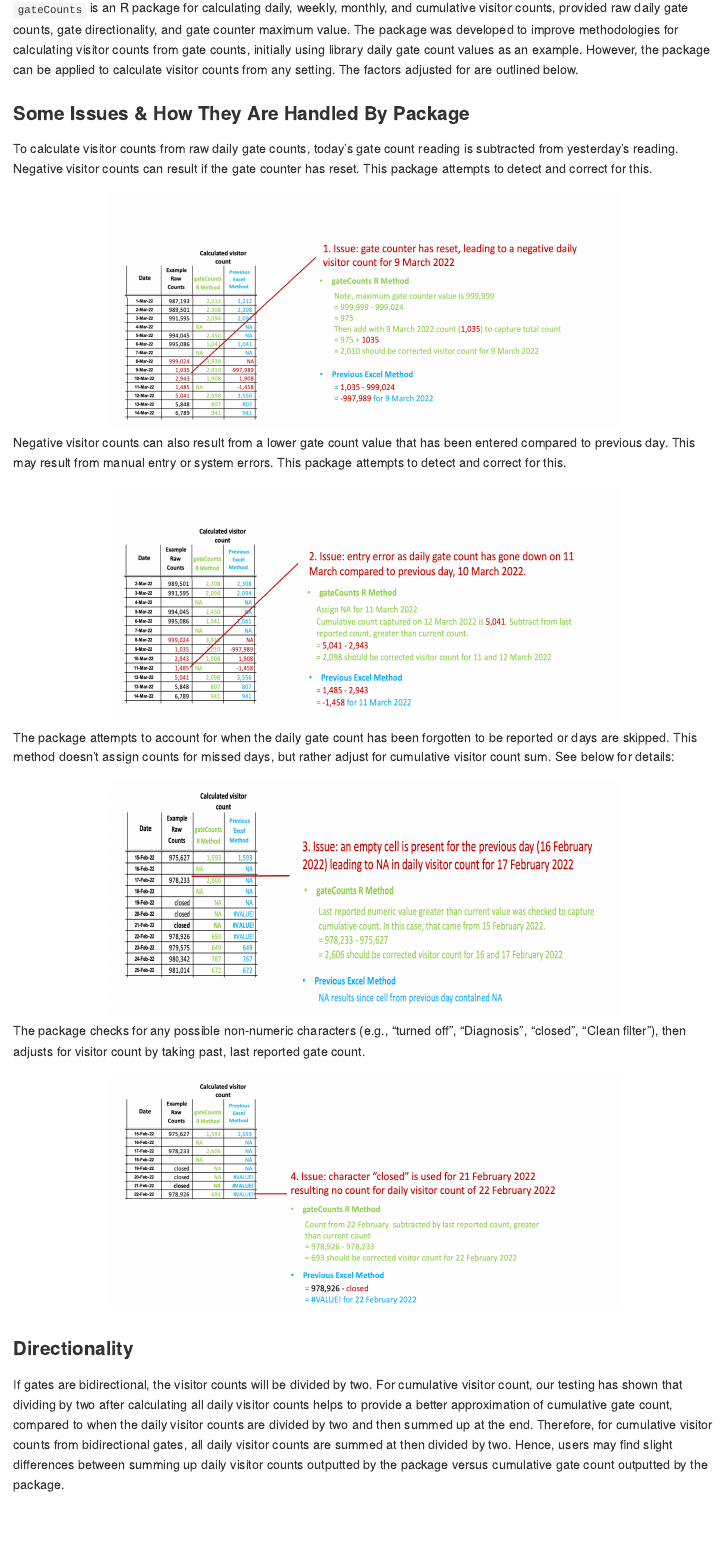
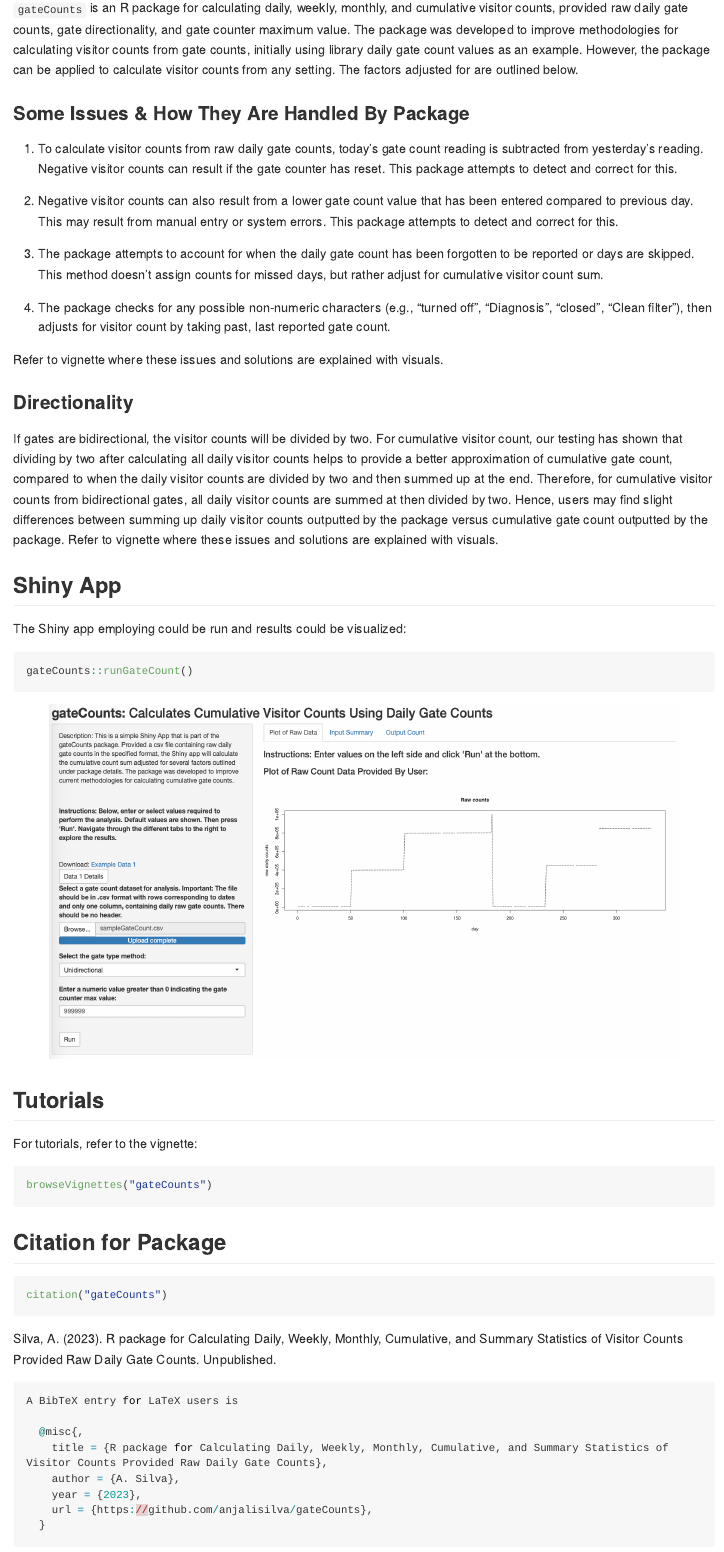
Before and after one commit to anjalisilva/gateCounts, an R Markdown document (README.Rmd): the page in a window 1100 px wide, from 1830 px down. Rendered offline with R 4.5, knitr and Pandoc, with nearby package versions; long lines of code are wrapped; badge pictures from the web are left out.

Commit message:
Updated README

````diff
--- a/README.Rmd
+++ b/README.Rmd
@@ -95,53 +95,16 @@ An overview of the package is illustrated below:
 
 ### Some Issues & How They Are Handled By Package
 
-To calculate visitor counts from raw daily gate counts, today's gate count reading is subtracted from yesterday's reading. Negative visitor counts can result if the gate counter has reset. This package attempts to detect and correct for this.
+1. To calculate visitor counts from raw daily gate counts, today's gate count reading is subtracted from yesterday's reading. Negative visitor counts can result if the gate counter has reset. This package attempts to detect and correct for this.
 
-<div style="text-align:center">
+2. Negative visitor counts can also result from a lower gate count value that has been entered compared to previous day. This may result from manual entry or system errors. This package attempts to detect and correct for this.
 
-<img src="inst/extdata/1.png" width="650" height="300"/>
+3. The package attempts to account for when the daily gate count has been forgotten to be reported or days are skipped. This method doesn’t assign counts for missed days, but rather adjust for cumulative visitor count sum.
 
-<div style="text-align:left">
+4. The package checks for any  possible non-numeric characters (e.g., "turned off", "Diagnosis", "closed", "Clean filter"), then adjusts for visitor count by taking past, last reported gate count.
 
-<div style="text-align:left">
+Refer to vignette where these issues and solutions are explained with visuals.
 
-<div style="text-align:left">
-
-Negative visitor counts can also result from a lower gate count value that has been entered compared to previous day. This may result from manual entry or system errors. This package attempts to detect and correct for this.
-
-<div style="text-align:center">
-
-<img src="inst/extdata/2.png" width="650" height="300"/>
-
-<div style="text-align:left">
-
-<div style="text-align:left">
-
-<div style="text-align:left">
-
-The package attempts to account for when the daily gate count has been forgotten to be reported or days are skipped. This method doesn’t assign counts for missed days, but rather adjust for cumulative visitor count sum. See below for details:
-
-<div style="text-align:center">
-
-<img src="inst/extdata/3.png" width="650" height="300"/>
-
-<div style="text-align:left">
-
-<div style="text-align:left">
-
-<div style="text-align:left">
-
-The package checks for any  possible non-numeric characters (e.g., "turned off", "Diagnosis", "closed", "Clean filter"), then adjusts for visitor count by taking past, last reported gate count.
-
-<div style="text-align:center">
-
-<img src="inst/extdata/4.png" width="650" height="300"/>
-
-<div style="text-align:left">
-
-<div style="text-align:left">
-
-<div style="text-align:left">
 
 ### Directionality
-If gates are bidirectional, the visitor counts will be divided by two. For cumulative visitor count, our testing has shown that dividing by two after calculating all daily visitor counts helps to provide a better approximation of cumulative gate count, compared to when the daily visitor counts are divided by two and then summed up at the end. Therefore, for cumulative visitor counts from bidirectional gates, all daily visitor counts are summed at then divided by two. Hence, users may find slight differences between summing up daily visitor counts outputted by the package versus cumulative gate count outputted by the package.
+If gates are bidirectional, the visitor counts will be divided by two. For cumulative visitor count, our testing has shown that dividing by two after calculating all daily visitor counts helps to provide a better approximation of cumulative gate count, compared to when the daily visitor counts are divided by two and then summed up at the end. Therefore, for cumulative visitor counts from bidirectional gates, all daily visitor counts are summed at then divided by two. Hence, users may find slight differences between summing up daily visitor counts outputted by the package versus cumulative gate count outputted by the package. Refer to vignette where these issues and solutions are explained with visuals.
@@ -172,7 +125,7 @@ gateCounts::runGateCount()
 
 ## Tutorials
 
-For tutorials, refer to the vignette: currently under construction.
+For tutorials, refer to the vignette:
 
 ``` r
 browseVignettes("gateCounts")
````
Also changed, not shown: README.md, README.Rmd (10 more changed lines), 2 other files.
